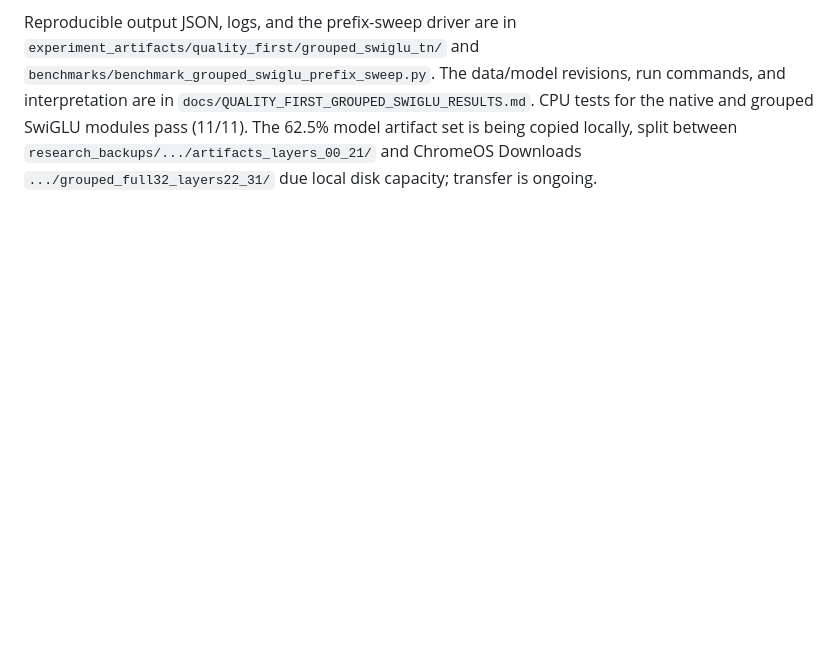
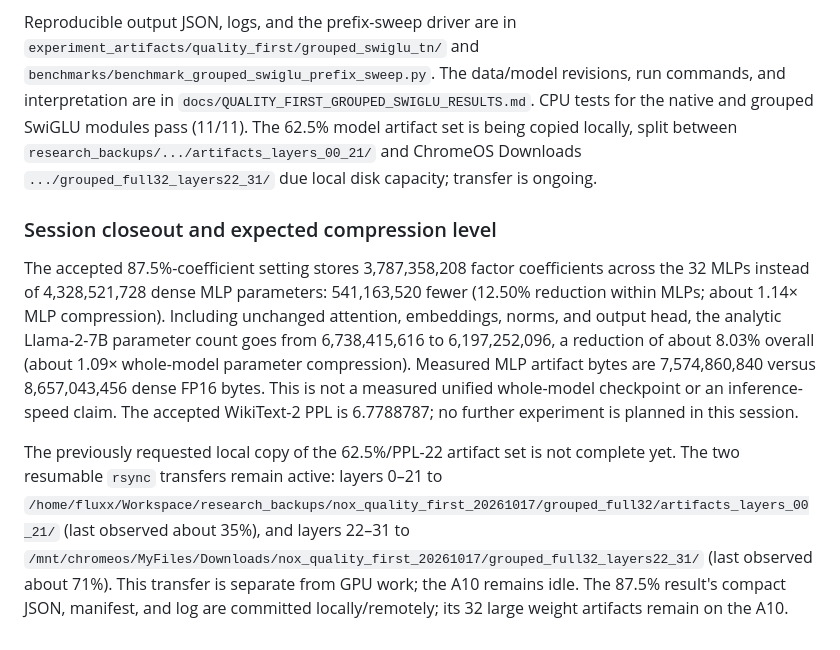
Before and after one commit to noxquantum-ai/research, a Markdown page: EXPERIMENT_LOG.md, the part around the change. Rendered like a GitHub page; blank space fills up the shorter version.

```diff
--- a/EXPERIMENT_LOG.md
+++ b/EXPERIMENT_LOG.md
@@ -562,3 +562,9 @@ Matched prefix evaluation shows monotonic accumulation: compressing MLPs 0–3 /
 The user-established practical target is approximately PPL 5–6, without requiring perfect dense parity; the user subsequently confirmed that the observed PPL 6.779 is acceptable for this iteration. The matched full 32-layer 87.5%-coefficient candidate (rank 2,612) completed on the A10. Against dense PPL 4.8597298 / next-token accuracy 0.6280830, it scored PPL **6.7788787** / accuracy **0.5621490** on the same pinned WikiText-2 raw test protocol (4,095 scored labels). The ratio of next-token accuracy is 89.50%; this is not evidence of 90% benchmark-suite retention. All 32 MLP artifacts serialize to **7,574,860,840 bytes**, versus 8,657,043,456 bytes for dense FP16 MLPs (12.50% less MLP storage; unchanged dense model components mean this is not whole-model savings). Compilation took 586.18 s and peaked at 11,090,858,496 CUDA-allocated bytes; PPL evaluation took 22.08 s and peaked at 16,437,170,176 bytes. The A10 was verified idle at 0% utilization / 0 MiB used afterward. Per-layer manifest, evaluation JSON, and raw run log are under `experiment_artifacts/quality_first/grouped_swiglu_tn/full32_groups1_0875/`; the large `.pt` tensors remain on the A10. No further experiment was started.
 
 Reproducible output JSON, logs, and the prefix-sweep driver are in `experiment_artifacts/quality_first/grouped_swiglu_tn/` and `benchmarks/benchmark_grouped_swiglu_prefix_sweep.py`. The data/model revisions, run commands, and interpretation are in `docs/QUALITY_FIRST_GROUPED_SWIGLU_RESULTS.md`. CPU tests for the native and grouped SwiGLU modules pass (11/11). The 62.5% model artifact set is being copied locally, split between `research_backups/.../artifacts_layers_00_21/` and ChromeOS Downloads `.../grouped_full32_layers22_31/` due local disk capacity; transfer is ongoing.
+
+### Session closeout and expected compression level
+
+The accepted 87.5%-coefficient setting stores 3,787,358,208 factor coefficients across the 32 MLPs instead of 4,328,521,728 dense MLP parameters: 541,163,520 fewer (12.50% reduction within MLPs; about 1.14× MLP compression). Including unchanged attention, embeddings, norms, and output head, the analytic Llama-2-7B parameter count goes from 6,738,415,616 to 6,197,252,096, a reduction of about 8.03% overall (about 1.09× whole-model parameter compression). Measured MLP artifact bytes are 7,574,860,840 versus 8,657,043,456 dense FP16 bytes. This is not a measured unified whole-model checkpoint or an inference-speed claim. The accepted WikiText-2 PPL is 6.7788787; no further experiment is planned in this session.
+
+The previously requested local copy of the 62.5%/PPL-22 artifact set is not complete yet. The two resumable `rsync` transfers remain active: layers 0–21 to `/home/fluxx/Workspace/research_backups/nox_quality_first_20261017/grouped_full32/artifacts_layers_00_21/` (last observed about 35%), and layers 22–31 to `/mnt/chromeos/MyFiles/Downloads/nox_quality_first_20261017/grouped_full32_layers22_31/` (last observed about 71%). This transfer is separate from GPU work; the A10 remains idle. The 87.5% result's compact JSON, manifest, and log are committed locally/remotely; its 32 large weight artifacts remain on the A10.
```
Also changed, not shown: docs/QUALITY_FIRST_GROUPED_SWIGLU_RESULTS.md (+8 -0 lines).
